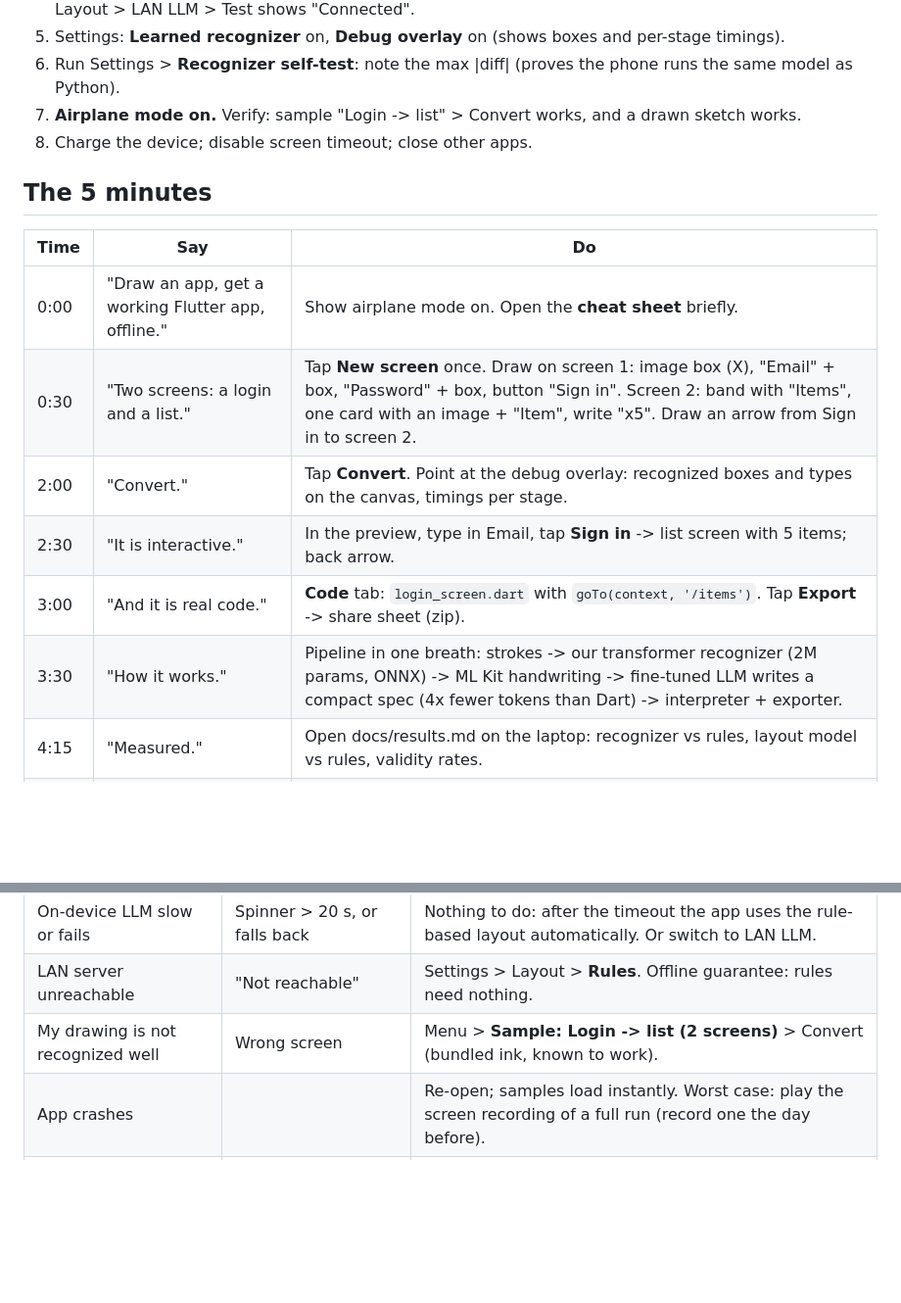
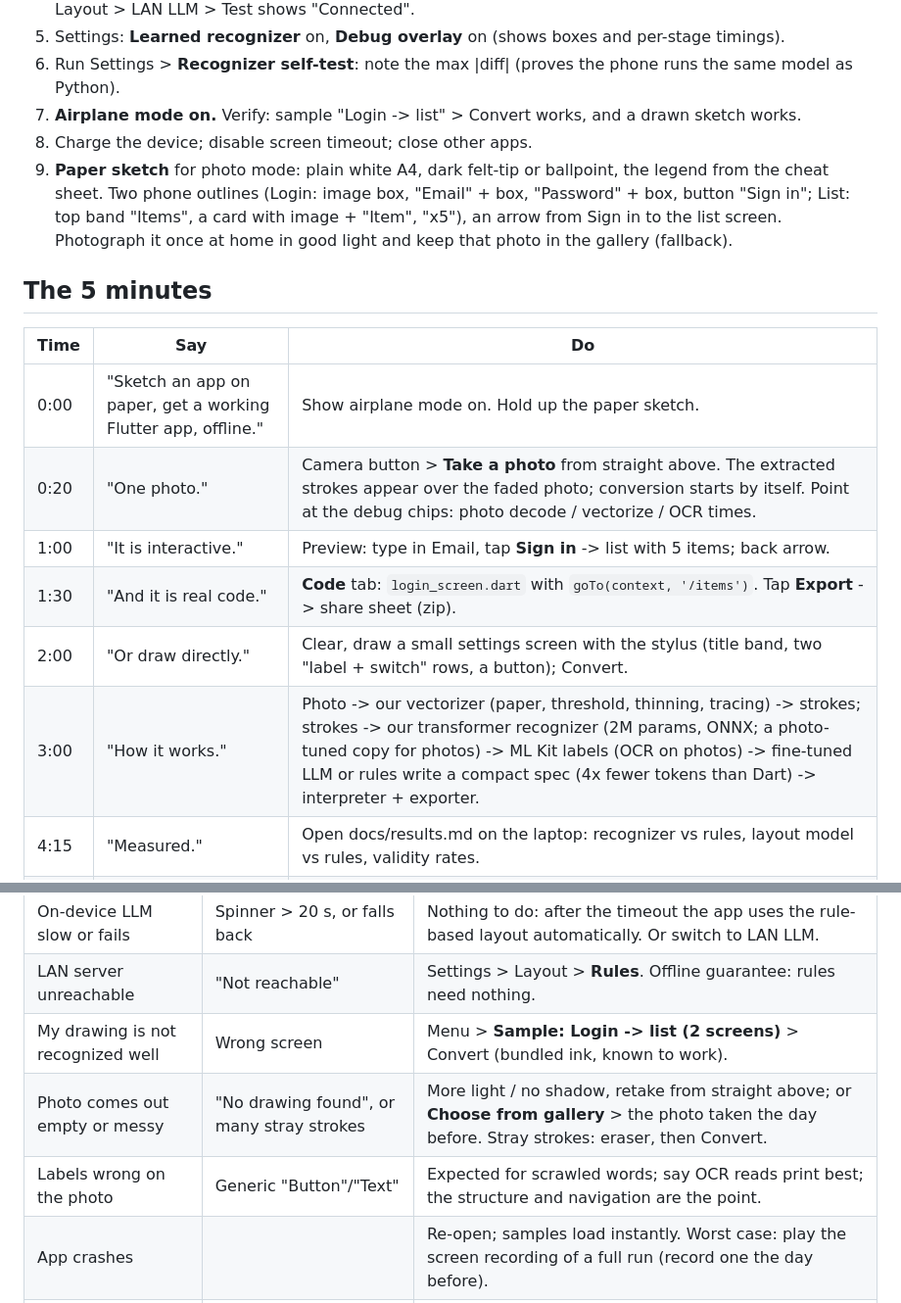
Before and after one commit to Akshit-afk-dot/sketch2app, a Markdown page: docs/demo_script.md, 2 parts joined by grey strips. Shown at 98% size. Drawn GitHub-style; blank space fills up the shorter version.

Commit message:
Demo script: lead with the paper photo, live drawing second; photo fallbacks
Co-Authored-By: Claude Opus 5.5 <noreply@anthropic.com>

```diff
--- a/docs/demo_script.md
+++ b/docs/demo_script.md
@@ -12,17 +12,21 @@
 6. Run Settings > **Recognizer self-test**: note the max |diff| (proves the phone runs the same model as Python).
 7. **Airplane mode on.** Verify: sample "Login -> list" > Convert works, and a drawn sketch works.
 8. Charge the device; disable screen timeout; close other apps.
+9. **Paper sketch** for photo mode: plain white A4, dark felt-tip or ballpoint, the legend from the cheat
+   sheet. Two phone outlines (Login: image box, "Email" + box, "Password" + box, button "Sign in";
+   List: top band "Items", a card with image + "Item", "x5"), an arrow from Sign in to the list screen.
+   Photograph it once at home in good light and keep that photo in the gallery (fallback).
 
 ## The 5 minutes
 
 | Time | Say | Do |
 |---|---|---|
-| 0:00 | "Draw an app, get a working Flutter app, offline." | Show airplane mode on. Open the **cheat sheet** briefly. |
-| 0:30 | "Two screens: a login and a list." | Tap **New screen** once. Draw on screen 1: image box (X), "Email" + box, "Password" + box, button "Sign in". Screen 2: band with "Items", one card with an image + "Item", write "x5". Draw an arrow from Sign in to screen 2. |
-| 2:00 | "Convert." | Tap **Convert**. Point at the debug overlay: recognized boxes and types on the canvas, timings per stage. |
-| 2:30 | "It is interactive." | In the preview, type in Email, tap **Sign in** -> list screen with 5 items; back arrow. |
-| 3:00 | "And it is real code." | **Code** tab: `login_screen.dart` with `goTo(context, '/items')`. Tap **Export** -> share sheet (zip). |
-| 3:30 | "How it works." | Pipeline in one breath: strokes -> our transformer recognizer (2M params, ONNX) -> ML Kit handwriting -> fine-tuned LLM writes a compact spec (4x fewer tokens than Dart) -> interpreter + exporter. |
+| 0:00 | "Sketch an app on paper, get a working Flutter app, offline." | Show airplane mode on. Hold up the paper sketch. |
+| 0:20 | "One photo." | Camera button > **Take a photo** from straight above. The extracted strokes appear over the faded photo; conversion starts by itself. Point at the debug chips: photo decode / vectorize / OCR times. |
+| 1:00 | "It is interactive." | Preview: type in Email, tap **Sign in** -> list with 5 items; back arrow. |
+| 1:30 | "And it is real code." | **Code** tab: `login_screen.dart` with `goTo(context, '/items')`. Tap **Export** -> share sheet (zip). |
+| 2:00 | "Or draw directly." | Clear, draw a small settings screen with the stylus (title band, two "label + switch" rows, a button); Convert. |
+| 3:00 | "How it works." | Photo -> our vectorizer (paper, threshold, thinning, tracing) -> strokes; strokes -> our transformer recognizer (2M params, ONNX; a photo-tuned copy for photos) -> ML Kit labels (OCR on photos) -> fine-tuned LLM or rules write a compact spec (4x fewer tokens than Dart) -> interpreter + exporter. |
 | 4:15 | "Measured." | Open docs/results.md on the laptop: recognizer vs rules, layout model vs rules, validity rates. |
 | 4:45 | "Limits." | Icons are generic (the legend cannot express which icon); no styling/colours; English handwriting only. |
 
@@ -35,6 +39,8 @@
 | On-device LLM slow or fails | Spinner > 20 s, or falls back | Nothing to do: after the timeout the app uses the rule-based layout automatically. Or switch to LAN LLM. |
 | LAN server unreachable | "Not reachable" | Settings > Layout > **Rules**. Offline guarantee: rules need nothing. |
 | My drawing is not recognized well | Wrong screen | Menu > **Sample: Login -> list (2 screens)** > Convert (bundled ink, known to work). |
+| Photo comes out empty or messy | "No drawing found", or many stray strokes | More light / no shadow, retake from straight above; or **Choose from gallery** > the photo taken the day before. Stray strokes: eraser, then Convert. |
+| Labels wrong on the photo | Generic "Button"/"Text" | Expected for scrawled words; say OCR reads print best; the structure and navigation are the point. |
 | App crashes | | Re-open; samples load instantly. Worst case: play the screen recording of a full run (record one the day before). |
 | Export/share sheet fails | | Show the Code tab; the zip is optional for the story. |
 
```
